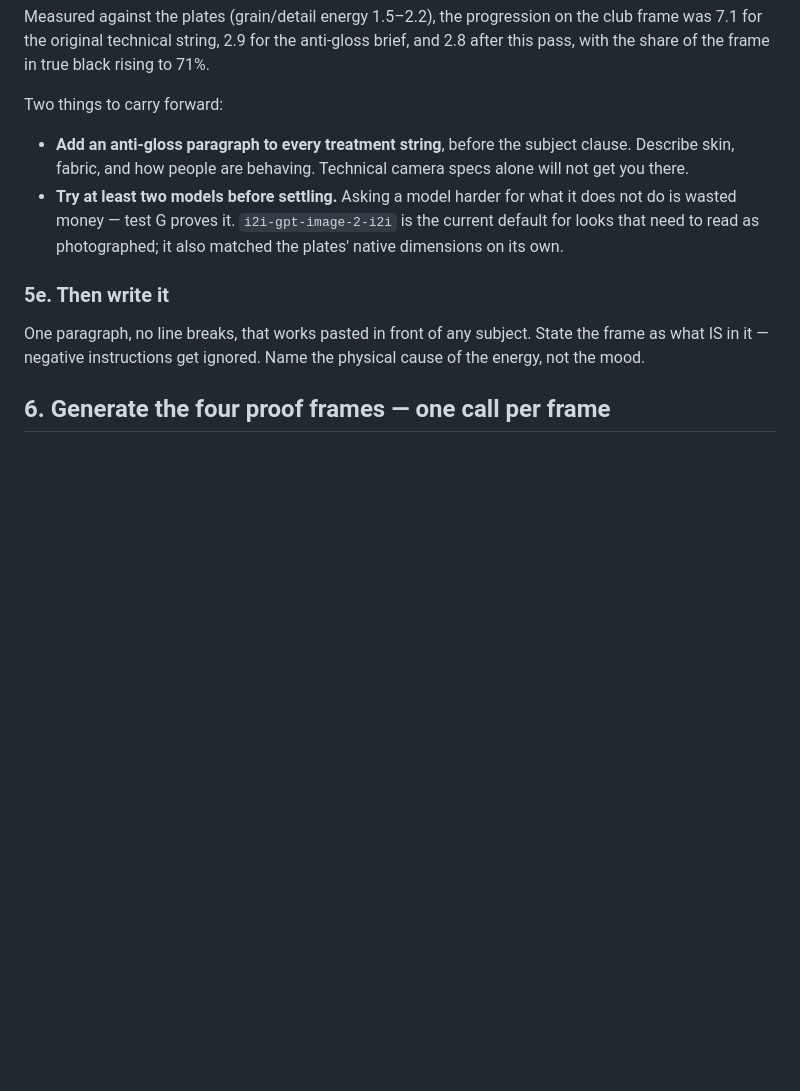
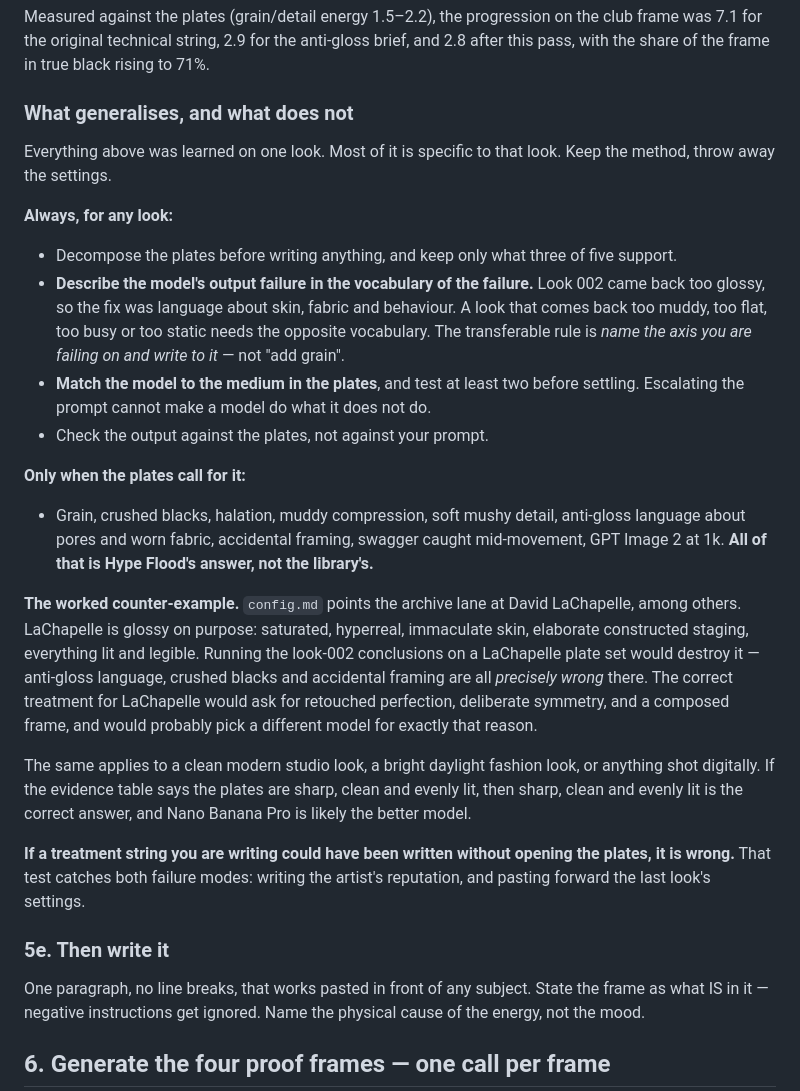
Before and after one commit to bradhall4/Look-Library, a Markdown page: docs/run-procedure.md, the part around the change. Drawn GitHub-style; blank space fills up the shorter version.

Commit message:
docs: separate the general method from look 002's specific answer
Answering a direct question: was the config broad enough to adapt to any
style, or had it overfitted to Hype Flood? It had.

run-procedure.md said 'add an anti-gloss paragraph to every treatment
string'. That is flatly wrong as a universal rule. config.md points the
archive lane at David LaChapelle, who is glossy on purpose — saturated,
hyperreal, immaculate skin, composed staging. Anti-gloss language,
crushed blacks and accidental framing would destroy that look, and the
docs as written would have instructed exactly that.

Section 5d now splits into what always applies (decompose first, name the
axis you are failing on and write to it, match the model to the medium,
check against the plates) and what was only Hype Flood's answer (grain,
crushed blacks, anti-gloss, swagger, GPT Image 2 at 1k). LaChapelle is
written up as the worked counter-example.

config.md's model default is likewise conditioned on what the plates are
rather than presented as the automatic choice.

Added the general test: if a treatment string could have been written
without opening the plates, it is wrong. That catches both failure modes
— writing the artist's reputation, and pasting forward the last look's
settings.

Co-Authored-By: Claude Opus 5 <noreply@anthropic.com>

```diff
--- a/docs/run-procedure.md
+++ b/docs/run-procedure.md
@@ -181,13 +181,44 @@ Measured against the plates (grain/detail energy 1.5–2.2), the progression on
 7.1 for the original technical string, 2.9 for the anti-gloss brief, and 2.8 after this pass,
 with the share of the frame in true black rising to 71%.
 
-Two things to carry forward:
+### What generalises, and what does not
 
-- **Add an anti-gloss paragraph to every treatment string**, before the subject clause. Describe
-  skin, fabric, and how people are behaving. Technical camera specs alone will not get you there.
-- **Try at least two models before settling.** Asking a model harder for what it does not do is
-  wasted money — test G proves it. `i2i-gpt-image-2-i2i` is the current default for looks that
-  need to read as photographed; it also matched the plates' native dimensions on its own.
+Everything above was learned on one look. Most of it is specific to that look. Keep the method,
+throw away the settings.
+
+**Always, for any look:**
+
+- Decompose the plates before writing anything, and keep only what three of five support.
+- **Describe the model's output failure in the vocabulary of the failure.** Look 002 came back
+  too glossy, so the fix was language about skin, fabric and behaviour. A look that comes back
+  too muddy, too flat, too busy or too static needs the opposite vocabulary. The transferable
+  rule is *name the axis you are failing on and write to it* — not "add grain".
+- **Match the model to the medium in the plates**, and test at least two before settling.
+  Escalating the prompt cannot make a model do what it does not do.
+- Check the output against the plates, not against your prompt.
+
+**Only when the plates call for it:**
+
+- Grain, crushed blacks, halation, muddy compression, soft mushy detail, anti-gloss language
+  about pores and worn fabric, accidental framing, swagger caught mid-movement, GPT Image 2 at
+  1k. **All of that is Hype Flood's answer, not the library's.**
+
+**The worked counter-example.** `config.md` points the archive lane at David LaChapelle, among
+others. LaChapelle is glossy on purpose: saturated, hyperreal, immaculate skin, elaborate
+constructed staging, everything lit and legible. Running the look-002 conclusions on a
+LaChapelle plate set would destroy it — anti-gloss language, crushed blacks and accidental
+framing are all *precisely wrong* there. The correct treatment for LaChapelle would ask for
+retouched perfection, deliberate symmetry, and a composed frame, and would probably pick a
+different model for exactly that reason.
+
+The same applies to a clean modern studio look, a bright daylight fashion look, or anything
+shot digitally. If the evidence table says the plates are sharp, clean and evenly lit, then
+sharp, clean and evenly lit is the correct answer, and Nano Banana Pro is likely the better
+model.
+
+**If a treatment string you are writing could have been written without opening the plates, it
+is wrong.** That test catches both failure modes: writing the artist's reputation, and pasting
+forward the last look's settings.
 
 ### 5e. Then write it
 
```
Also changed, not shown: docs/config.md (+11 -5 lines).
